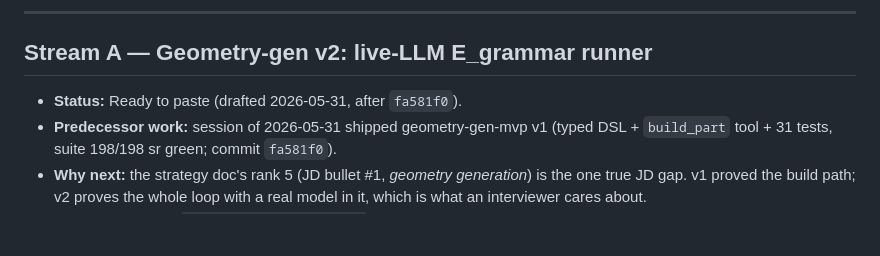
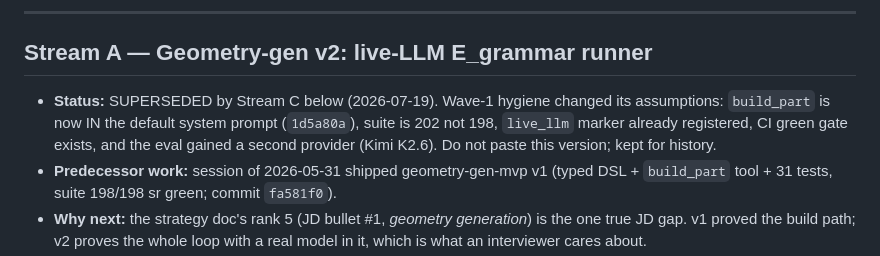
Before and after one commit to Sumanthreddy-DE/simready, a Markdown page: docs/session-prompts.md, the part around one of its changes. Drawn GitHub-style; blank space fills up the shorter version.

```diff
--- a/docs/session-prompts.md
+++ b/docs/session-prompts.md
@@ -13,7 +13,11 @@ a new state), update the section's status line.
 
 ## Stream A — Geometry-gen v2: live-LLM E_grammar runner
 
-- **Status:** Ready to paste (drafted 2026-05-31, after `fa581f0`).
+- **Status:** SUPERSEDED by Stream C below (2026-07-19). Wave-1 hygiene changed
+  its assumptions: `build_part` is now IN the default system prompt (`1d5a80a`),
+  suite is 202 not 198, `live_llm` marker already registered, CI green gate
+  exists, and the eval gained a second provider (Kimi K2.6). Do not paste this
+  version; kept for history.
 - **Predecessor work:** session of 2026-05-31 shipped geometry-gen-mvp v1 (typed DSL + `build_part` tool + 31 tests, suite 198/198 sr green; commit `fa581f0`).
 - **Why next:** the strategy doc's rank 5 (JD bullet #1, *geometry generation*) is the one true JD gap. v1 proved the build path; v2 proves the whole loop with a real model in it, which is what an interviewer cares about.
 - **Out of scope:** v3 (`scripts/simready_gen.py` CLI + Streamlit gen panel) — kept as a fallback in the prompt.
```
Also changed, not shown: other parts of docs/session-prompts.md (+82 -0 lines).
